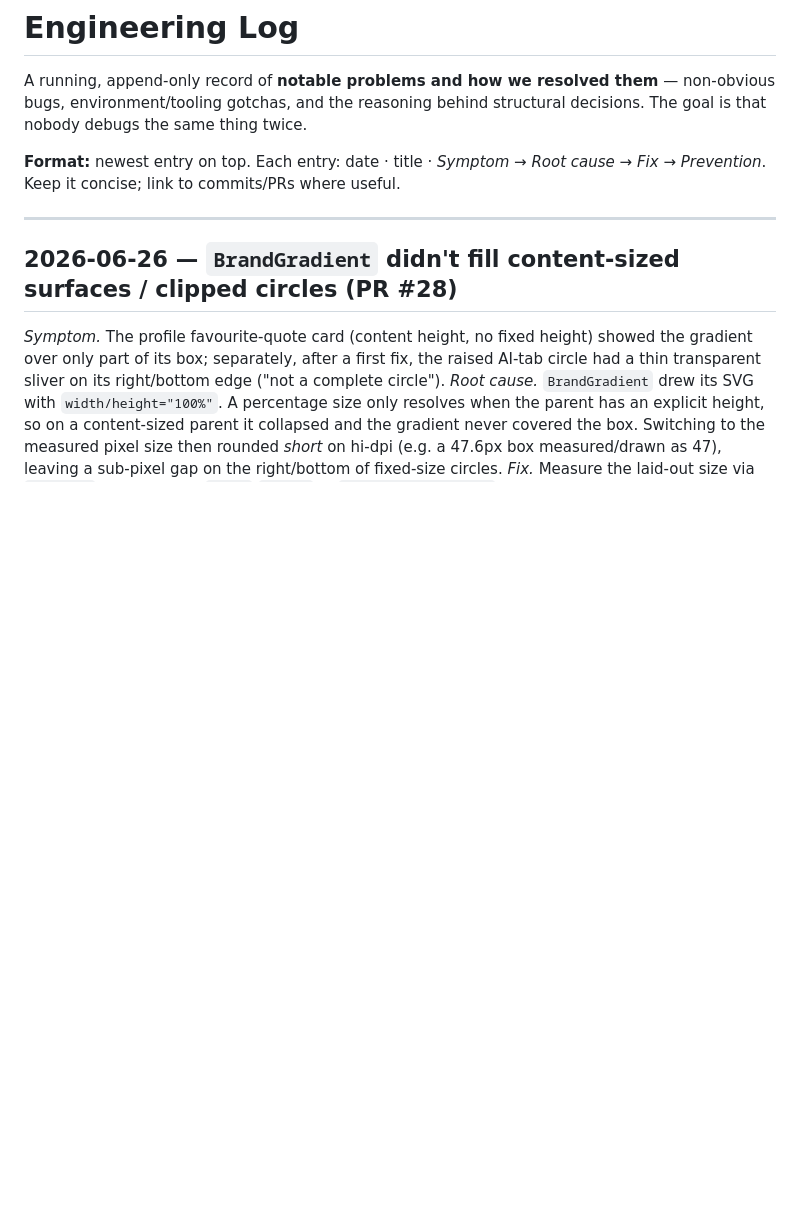
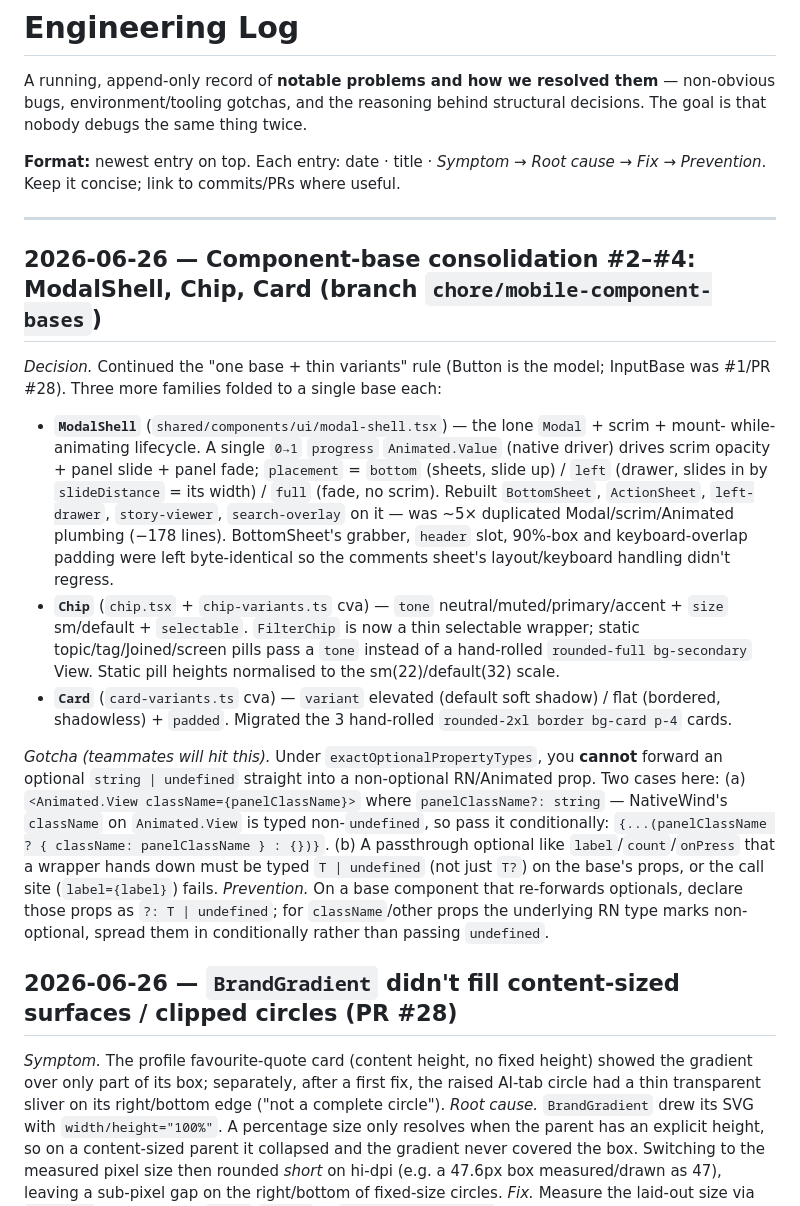
Before and after one commit to MohammadhoseinGoodarzi/libolink-platform, a Markdown page: docs/ENGINEERING_LOG.md, the part around the change. GitHub-like rendering; blank space fills up the shorter version.

```diff
--- a/docs/ENGINEERING_LOG.md
+++ b/docs/ENGINEERING_LOG.md
@@ -8,6 +8,36 @@ that nobody debugs the same thing twice.
 *Prevention*. Keep it concise; link to commits/PRs where useful.
 
 ---
+
+## 2026-06-26 — Component-base consolidation #2–#4: ModalShell, Chip, Card (branch `chore/mobile-component-bases`)
+
+*Decision.* Continued the "one base + thin variants" rule (Button is the model; InputBase was
+#1/PR #28). Three more families folded to a single base each:
+- **`ModalShell`** (`shared/components/ui/modal-shell.tsx`) — the lone `Modal` + scrim + mount-
+  while-animating lifecycle. A single `0→1` `progress` `Animated.Value` (native driver) drives
+  scrim opacity + panel slide + panel fade; `placement` = `bottom` (sheets, slide up) / `left`
+  (drawer, slides in by `slideDistance` = its width) / `full` (fade, no scrim). Rebuilt
+  `BottomSheet`, `ActionSheet`, `left-drawer`, `story-viewer`, `search-overlay` on it — was
+  ~5× duplicated Modal/scrim/Animated plumbing (−178 lines). BottomSheet's grabber, `header`
+  slot, 90%-box and keyboard-overlap padding were left byte-identical so the comments sheet's
+  layout/keyboard handling didn't regress.
+- **`Chip`** (`chip.tsx` + `chip-variants.ts` cva) — `tone` neutral/muted/primary/accent +
+  `size` sm/default + `selectable`. `FilterChip` is now a thin selectable wrapper; static
+  topic/tag/Joined/screen pills pass a `tone` instead of a hand-rolled `rounded-full
+  bg-secondary` View. Static pill heights normalised to the sm(22)/default(32) scale.
+- **`Card`** (`card-variants.ts` cva) — `variant` elevated (default soft shadow) / flat (bordered,
+  shadowless) + `padded`. Migrated the 3 hand-rolled `rounded-2xl border bg-card p-4` cards.
+
+*Gotcha (teammates will hit this).* Under `exactOptionalPropertyTypes`, you **cannot** forward an
+optional `string | undefined` straight into a non-optional RN/Animated prop. Two cases here:
+(a) `<Animated.View className={panelClassName}>` where `panelClassName?: string` — NativeWind's
+`className` on `Animated.View` is typed non-`undefined`, so pass it conditionally:
+`{...(panelClassName ? { className: panelClassName } : {})}`. (b) A passthrough optional like
+`label`/`count`/`onPress` that a wrapper hands down must be typed `T | undefined` (not just `T?`)
+on the base's props, or the call site (`label={label}`) fails. *Prevention.* On a base component
+that re-forwards optionals, declare those props as `?: T | undefined`; for `className`/other
+props the underlying RN type marks non-optional, spread them in conditionally rather than passing
+`undefined`.
 
 ## 2026-06-26 — `BrandGradient` didn't fill content-sized surfaces / clipped circles (PR #28)
 
```
Also changed, not shown: CLAUDE.md (+15 -6 lines).
